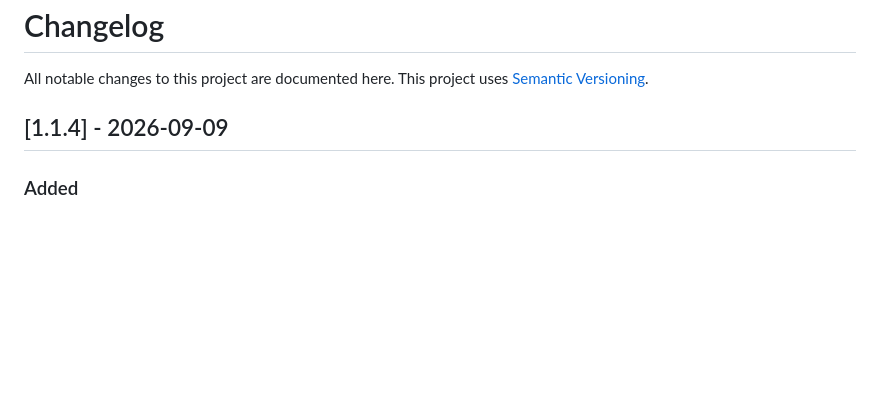
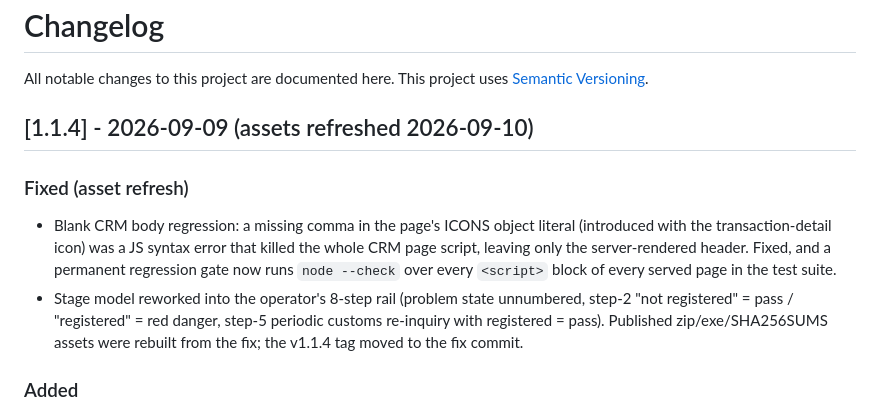
Before and after one commit to saeedgh837/gomrok_service, a Markdown page: CHANGELOG.md, the part around the change. Rendered like a GitHub page; blank space fills up the shorter version.

Commit message:
docs(changelog): v1.1.4 asset-refresh entry

```diff
--- a/CHANGELOG.md
+++ b/CHANGELOG.md
@@ -3,7 +3,19 @@
 All notable changes to this project are documented here.
 This project uses [Semantic Versioning](https://semver.org/).
 
-## [1.1.4] - 2026-09-09
+## [1.1.4] - 2026-09-09 (assets refreshed 2026-09-10)
+
+### Fixed (asset refresh)
+
+- Blank CRM body regression: a missing comma in the page's ICONS object literal
+  (introduced with the transaction-detail icon) was a JS syntax error that killed
+  the whole CRM page script, leaving only the server-rendered header. Fixed, and
+  a permanent regression gate now runs `node --check` over every `<script>` block
+  of every served page in the test suite.
+- Stage model reworked into the operator's 8-step rail (problem state unnumbered,
+  step-2 "not registered" = pass / "registered" = red danger, step-5 periodic
+  customs re-inquiry with registered = pass). Published zip/exe/SHA256SUMS assets
+  were rebuilt from the fix; the v1.1.4 tag moved to the fix commit.
 
 ### Added
 
```
